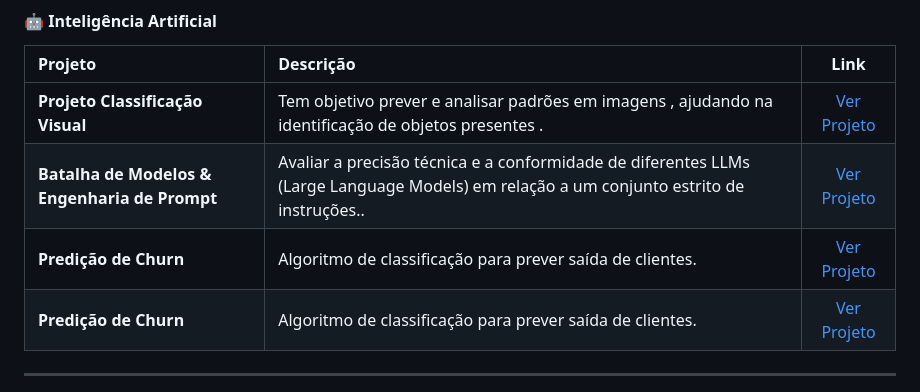
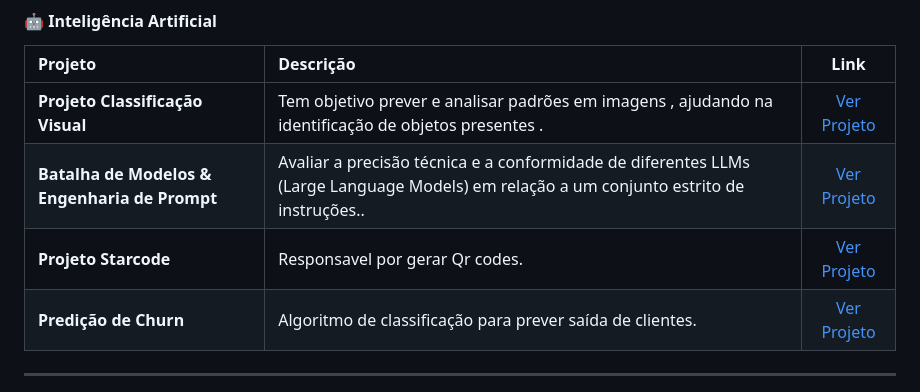
Before and after one commit to DS-Gondim/Portifolio_Daniel_Gondim, a Markdown page: README.md, the part around the change. Rendered like a GitHub page.

```diff
--- a/README.md
+++ b/README.md
@@ -53,7 +53,7 @@ Atualmente cursando o [2º] período de [Ciência da Computação] na [Universid
 | :--- | :--- | :---: |
 | **Projeto Classificação Visual** | Tem objetivo prever e analisar padrões em imagens , ajudando na identificação de objetos presentes . | [Ver Projeto](Projeto-Classificação-Visual) |
 | **Batalha de Modelos & Engenharia de Prompt** |Avaliar a precisão técnica e a conformidade de diferentes LLMs (Large Language Models) em relação a um conjunto estrito de instruções.. | [Ver Projeto](Projeto-Modelos&Engenharia) |
-| **Predição de Churn** | Algoritmo de classificação para prever saída de clientes. | [Ver Projeto](./projeto-ia-churn/) |
+| **Projeto Starcode** | Responsavel por gerar Qr codes. | [Ver Projeto](Projeto-Starcode) |
 | **Predição de Churn** | Algoritmo de classificação para prever saída de clientes. | [Ver Projeto](./projeto-ia-churn/) |
 
 ---
```
